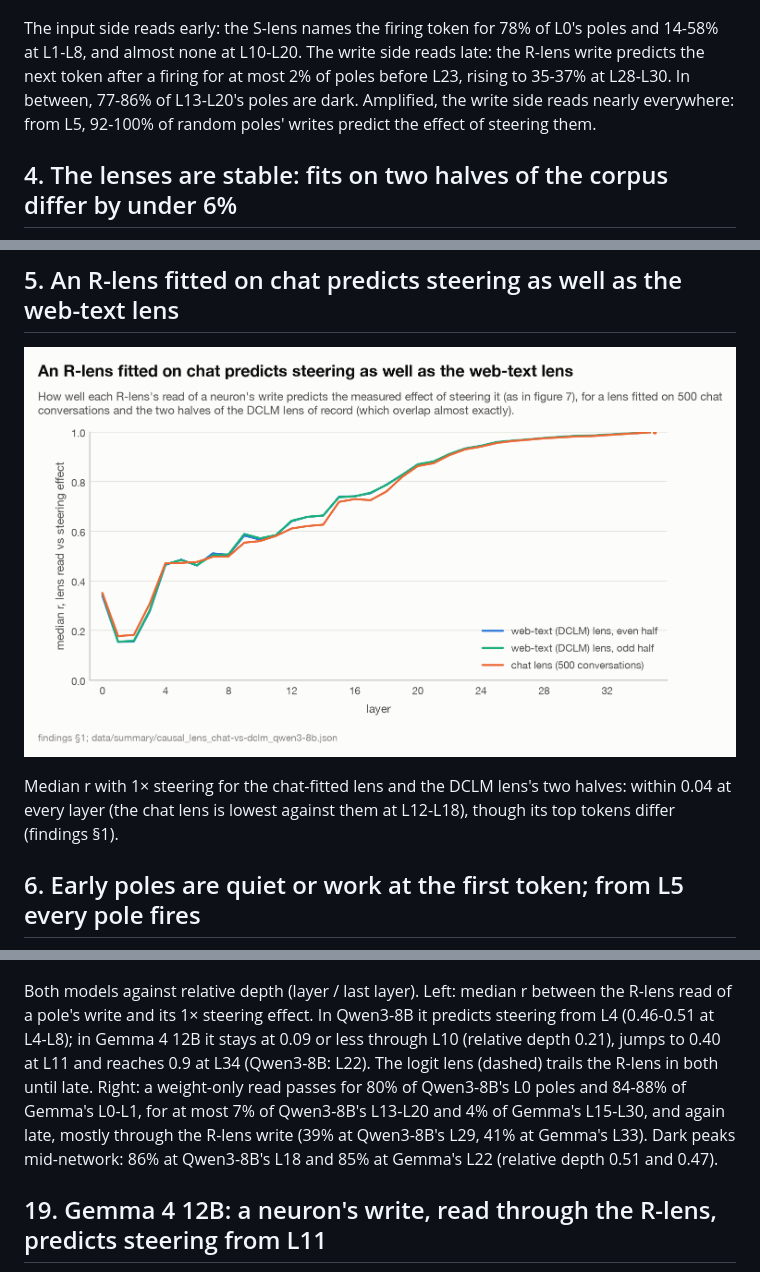
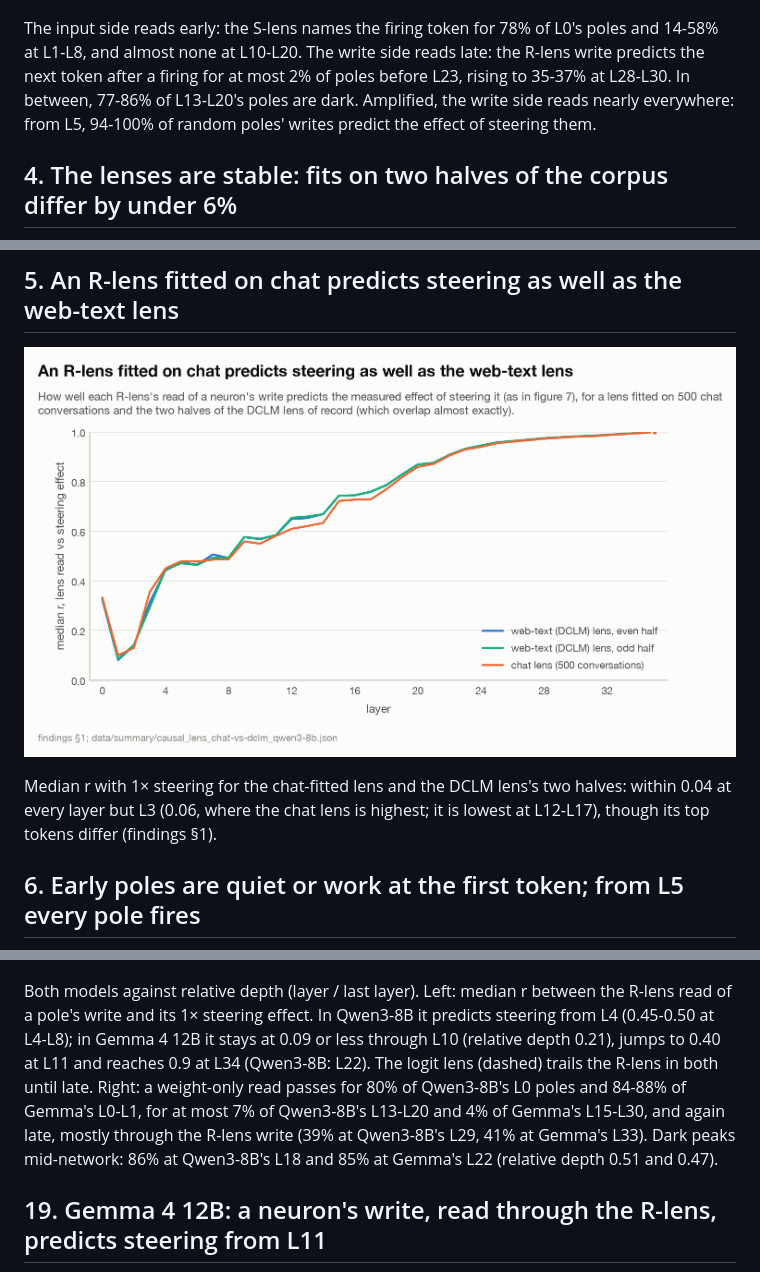
Before and after one commit to stdlogits/neuron-lens, a Markdown page: docs/figures/README.md, 3 parts joined by grey strips. Drawn GitHub-style; pictures changed too: docs/figures/05_chat_lens.png.

```diff
--- a/docs/figures/README.md
+++ b/docs/figures/README.md
@@ -18,7 +18,7 @@ The residual stream runs from the input tokens through the embedding `W_E`, laye
 
 ![Each side of a neuron reads at its own depth: inputs early, outputs late, a dark middle](03_depth_map.png)
 
-The input side reads early: the S-lens names the firing token for 78% of L0's poles and 14-58% at L1-L8, and almost none at L10-L20. The write side reads late: the R-lens write predicts the next token after a firing for at most 2% of poles before L23, rising to 35-37% at L28-L30. In between, 77-86% of L13-L20's poles are dark. Amplified, the write side reads nearly everywhere: from L5, 92-100% of random poles' writes predict the effect of steering them.
+The input side reads early: the S-lens names the firing token for 78% of L0's poles and 14-58% at L1-L8, and almost none at L10-L20. The write side reads late: the R-lens write predicts the next token after a firing for at most 2% of poles before L23, rising to 35-37% at L28-L30. In between, 77-86% of L13-L20's poles are dark. Amplified, the write side reads nearly everywhere: from L5, 94-100% of random poles' writes predict the effect of steering them.
 
 ## 4. The lenses are stable: fits on two halves of the corpus differ by under 6%
 
@@ -30,7 +30,7 @@ Split-half difference of each lens target by layer: the R-lens from each layer's
 
 ![An R-lens fitted on chat predicts steering as well as the web-text lens](05_chat_lens.png)
 
-Median r with 1× steering for the chat-fitted lens and the DCLM lens's two halves: within 0.04 at every layer (the chat lens is lowest against them at L12-L18), though its top tokens differ (findings §1).
+Median r with 1× steering for the chat-fitted lens and the DCLM lens's two halves: within 0.04 at every layer but L3 (0.06, where the chat lens is highest; it is lowest at L12-L17), though its top tokens differ (findings §1).
 
 ## 6. Early poles are quiet or work at the first token; from L5 every pole fires
 
@@ -108,7 +108,7 @@ Shares of each layer's heads: an OV read passes, only a token mode or attention
 
 ![Qwen3-8B and Gemma 4 12B read alike: inputs early, writes late, a dark middle](18_two_models.png)
 
-Both models against relative depth (layer / last layer). Left: median r between the R-lens read of a pole's write and its 1× steering effect. In Qwen3-8B it predicts steering from L4 (0.46-0.51 at L4-L8); in Gemma 4 12B it stays at 0.09 or less through L10 (relative depth 0.21), jumps to 0.40 at L11 and reaches 0.9 at L34 (Qwen3-8B: L22). The logit lens (dashed) trails the R-lens in both until late. Right: a weight-only read passes for 80% of Qwen3-8B's L0 poles and 84-88% of Gemma's L0-L1, for at most 7% of Qwen3-8B's L13-L20 and 4% of Gemma's L15-L30, and again late, mostly through the R-lens write (39% at Qwen3-8B's L29, 41% at Gemma's L33). Dark peaks mid-network: 86% at Qwen3-8B's L18 and 85% at Gemma's L22 (relative depth 0.51 and 0.47).
+Both models against relative depth (layer / last layer). Left: median r between the R-lens read of a pole's write and its 1× steering effect. In Qwen3-8B it predicts steering from L4 (0.45-0.50 at L4-L8); in Gemma 4 12B it stays at 0.09 or less through L10 (relative depth 0.21), jumps to 0.40 at L11 and reaches 0.9 at L34 (Qwen3-8B: L22). The logit lens (dashed) trails the R-lens in both until late. Right: a weight-only read passes for 80% of Qwen3-8B's L0 poles and 84-88% of Gemma's L0-L1, for at most 7% of Qwen3-8B's L13-L20 and 4% of Gemma's L15-L30, and again late, mostly through the R-lens write (39% at Qwen3-8B's L29, 41% at Gemma's L33). Dark peaks mid-network: 86% at Qwen3-8B's L18 and 85% at Gemma's L22 (relative depth 0.51 and 0.47).
 
 ## 19. Gemma 4 12B: a neuron's write, read through the R-lens, predicts steering from L11
 
```
Also changed, not shown: other parts of docs/figures/README.md (+2 -2 lines), README.md (+4 -4 lines), docs/findings.md (+58 -45 lines), docs/figures/03_depth_map.png, docs/figures/07_steering.png, docs/figures/08_amplified_vs_in_context.png, docs/figures/09_context_linearity.png, docs/figures/18_two_models.png, 11 other files.
